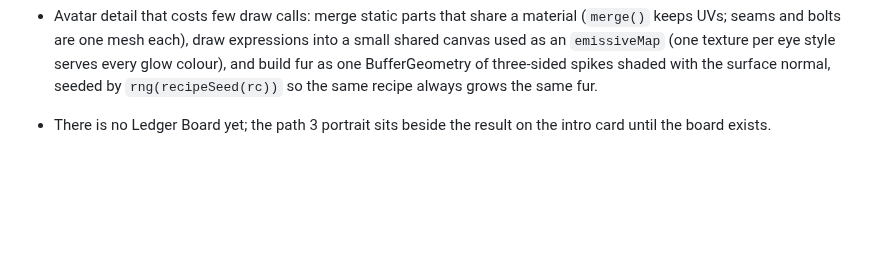
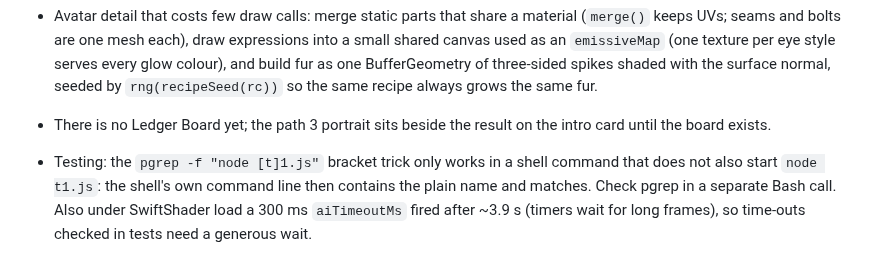
Before and after one commit to OROX247/OROX, a Markdown page: LESSONS.md, the part around the change. Rendered like a GitHub page; blank space fills up the shorter version.

Commit message:
LESSONS: pgrep self-match and slow timers under SwiftShader (Goal 2 test)
Co-Authored-By: Claude Opus 5.5 <noreply@anthropic.com>
Claude-Session: https://claude.ai/code/session_01Mc6Q4rPVHSxVEB53py91B9

```diff
--- a/LESSONS.md
+++ b/LESSONS.md
@@ -87,3 +87,4 @@
 - Chrome, and every metalness-1 material, renders black in SwiftShader when `scene.environment` is null (the game skips it under software GL). For avatar screenshots set `__hub.scene.environment = __hub.envRT.texture` first; it renders fine now.
 - Avatar detail that costs few draw calls: merge static parts that share a material (`merge()` keeps UVs; seams and bolts are one mesh each), draw expressions into a small shared canvas used as an `emissiveMap` (one texture per eye style serves every glow colour), and build fur as one BufferGeometry of three-sided spikes shaded with the surface normal, seeded by `rng(recipeSeed(rc))` so the same recipe always grows the same fur.
 - There is no Ledger Board yet; the path 3 portrait sits beside the result on the intro card until the board exists.
+- Testing: the `pgrep -f "node [t]1.js"` bracket trick only works in a shell command that does not also start `node t1.js`: the shell's own command line then contains the plain name and matches. Check pgrep in a separate Bash call. Also under SwiftShader load a 300 ms `aiTimeoutMs` fired after ~3.9 s (timers wait for long frames), so time-outs checked in tests need a generous wait.
```
